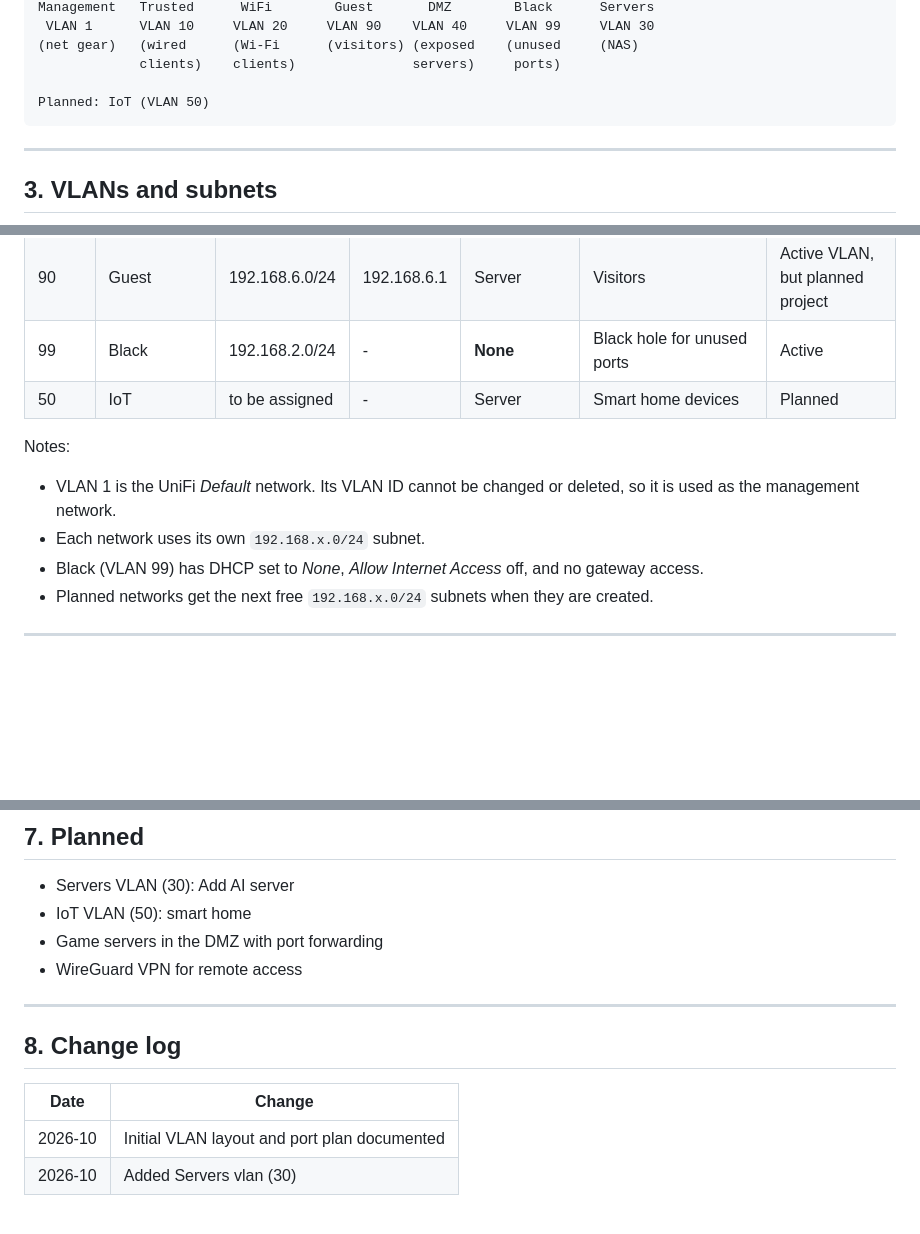
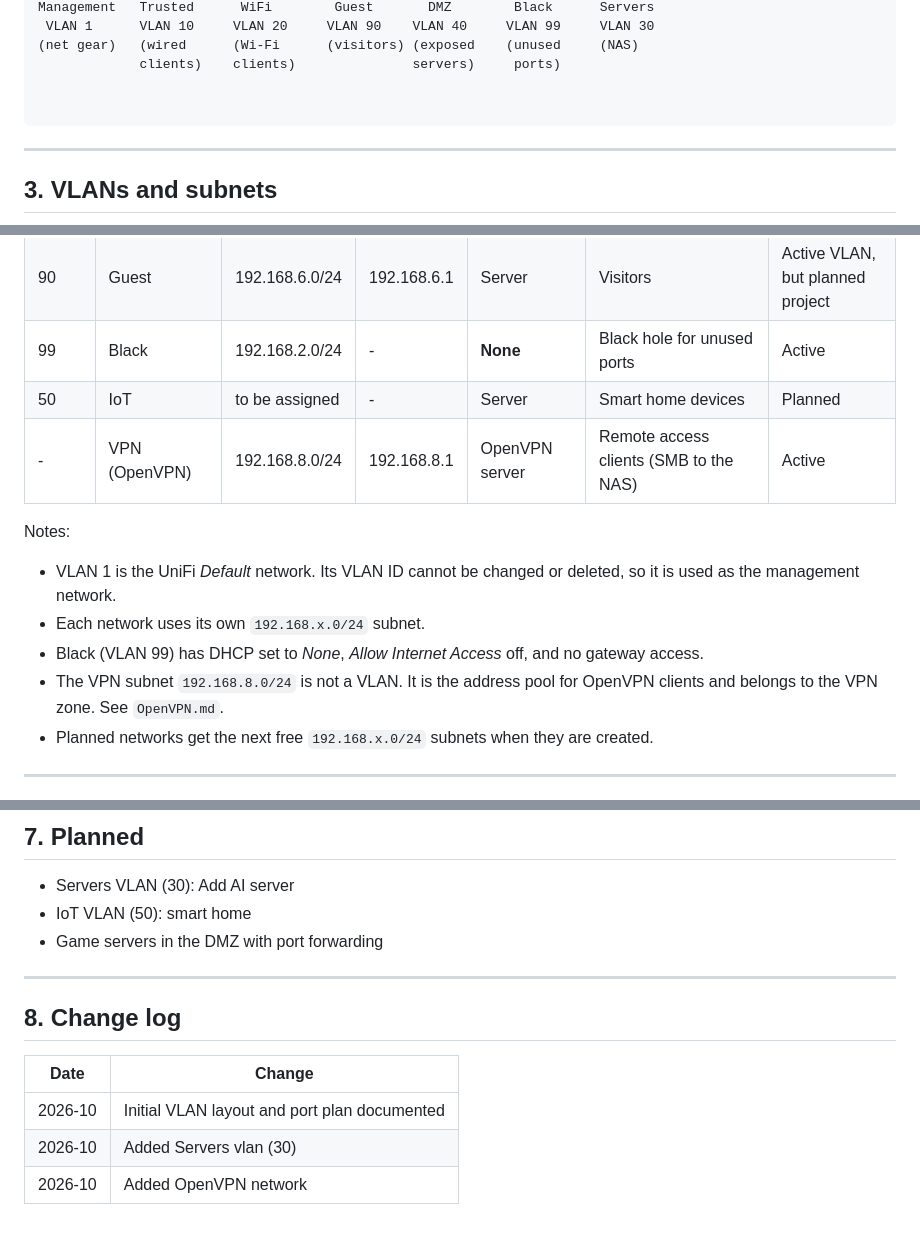
Before and after one commit to q2big/Homelab, a Markdown page: Documentation/VLAN.md, 3 parts joined by grey strips. Rendered like a GitHub page; blank space fills up the shorter version.

Commit message:
docs: add VPN network info

````diff
--- a/Documentation/VLAN.md
+++ b/Documentation/VLAN.md
@@ -32,7 +32,7 @@ Management   Trusted      WiFi        Guest       DMZ        Black      Servers
 (net gear)   (wired      (Wi-Fi      (visitors) (exposed    (unused     (NAS)
              clients)    clients)               servers)     ports)
 
-Planned: IoT (VLAN 50)
+
 ```
 
 ---
@@ -49,12 +49,14 @@ Planned: IoT (VLAN 50)
 | 90 | Guest | 192.168.6.0/24 | 192.168.6.1 | Server | Visitors | Active VLAN, but planned project |
 | 99 | Black | 192.168.2.0/24 | - | **None** | Black hole for unused ports | Active |
 | 50 | IoT | to be assigned | - | Server | Smart home devices | Planned |
+| - | VPN (OpenVPN) | 192.168.8.0/24 | 192.168.8.1 | OpenVPN server | Remote access clients (SMB to the NAS) | Active |
 
 Notes:
 
 - VLAN 1 is the UniFi *Default* network. Its VLAN ID cannot be changed or deleted, so it is used as the management network.
 - Each network uses its own `192.168.x.0/24` subnet.
 - Black (VLAN 99) has DHCP set to *None*, *Allow Internet Access* off, and no gateway access.
+- The VPN subnet `192.168.8.0/24` is not a VLAN. It is the address pool for OpenVPN clients and belongs to the VPN zone. See `OpenVPN.md`.
 - Planned networks get the next free `192.168.x.0/24` subnets when they are created.
 
 ---
@@ -123,7 +126,6 @@ Rules:
 - Servers VLAN (30): Add AI server
 - IoT VLAN (50): smart home
 - Game servers in the DMZ with port forwarding
-- WireGuard VPN for remote access
 
 ---
 
@@ -133,3 +135,4 @@ Rules:
 | --- | --- |
 | 2026-10 | Initial VLAN layout and port plan documented |
 | 2026-10 | Added Servers vlan (30) |
+| 2026-10 | Added OpenVPN network |
````
Also changed, not shown: other parts of Documentation/VLAN.md (+1 -0 lines).
